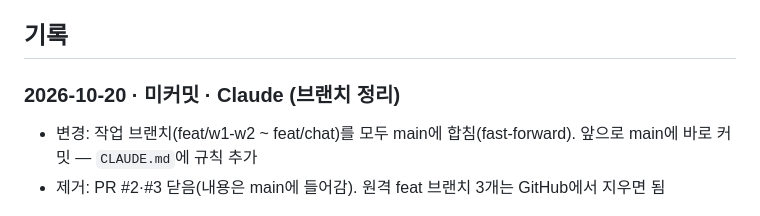
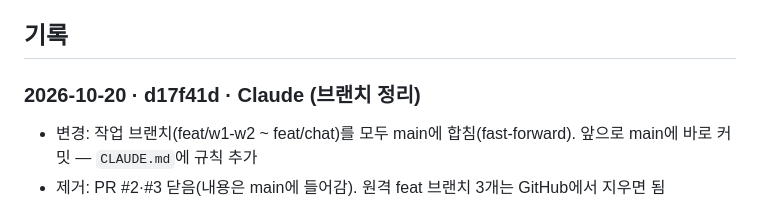
Before and after one commit to redbrownbear/ProjcetErrand, a Markdown page: docs/WORKLOG.md, the part around the change. Rendered like a GitHub page.

Commit message:
WORKLOG: 브랜치 정리 커밋 해시 반영
Co-Authored-By: Claude Opus 5.5 <noreply@anthropic.com>
Claude-Session: https://claude.ai/code/session_01Rge4KhkzAbtKz6xQCY6RaN

```diff
--- a/docs/WORKLOG.md
+++ b/docs/WORKLOG.md
@@ -139,7 +139,7 @@
 
 ## 기록
 
-### 2026-10-20 · 미커밋 · Claude (브랜치 정리)
+### 2026-10-20 · d17f41d · Claude (브랜치 정리)
 - 변경: 작업 브랜치(feat/w1-w2 ~ feat/chat)를 모두 main에 합침(fast-forward). 앞으로 main에 바로 커밋 — `CLAUDE.md`에 규칙 추가
 - 제거: PR #2·#3 닫음(내용은 main에 들어감). 원격 feat 브랜치 3개는 GitHub에서 지우면 됨
 
```
